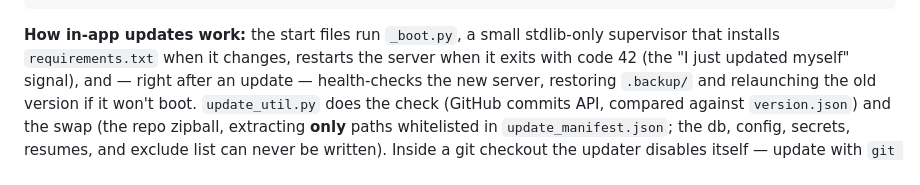
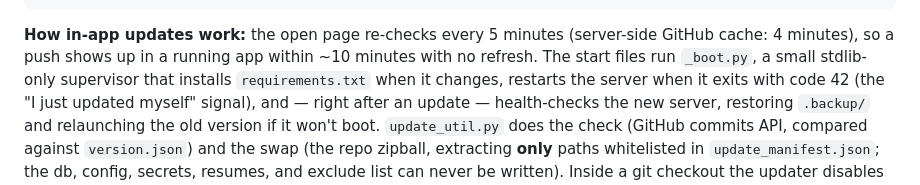
Before and after one commit to davidfic/job-search, a Markdown page: EXTRAS.md, the part around the change. Drawn GitHub-style.

Commit message:
Docs: note the update-check cadence
A small change to demonstrate the self-updater end to end: any open
jobhunt should offer this commit within about ten minutes, no refresh.

Co-Authored-By: Claude Fable 5 <noreply@anthropic.com>

````diff
--- a/EXTRAS.md
+++ b/EXTRAS.md
@@ -121,7 +121,9 @@ python jobhunt.py mark <id> interested
 python jobhunt.py report            # static HTML report
 ```
 
-**How in-app updates work:** the start files run `_boot.py`, a small stdlib-only
+**How in-app updates work:** the open page re-checks every 5 minutes (server-side
+GitHub cache: 4 minutes), so a push shows up in a running app within ~10 minutes
+with no refresh. The start files run `_boot.py`, a small stdlib-only
 supervisor that installs `requirements.txt` when it changes, restarts the server
 when it exits with code 42 (the "I just updated myself" signal), and — right
 after an update — health-checks the new server, restoring `.backup/` and
````
